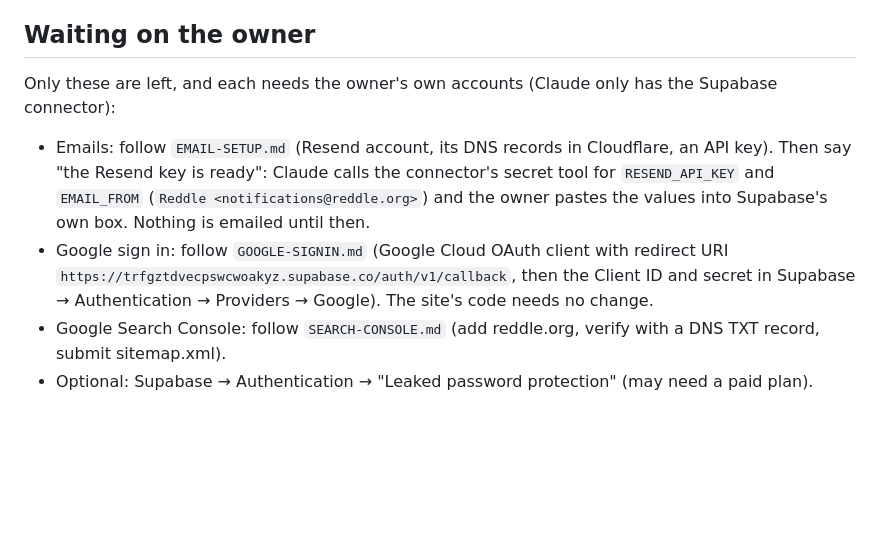
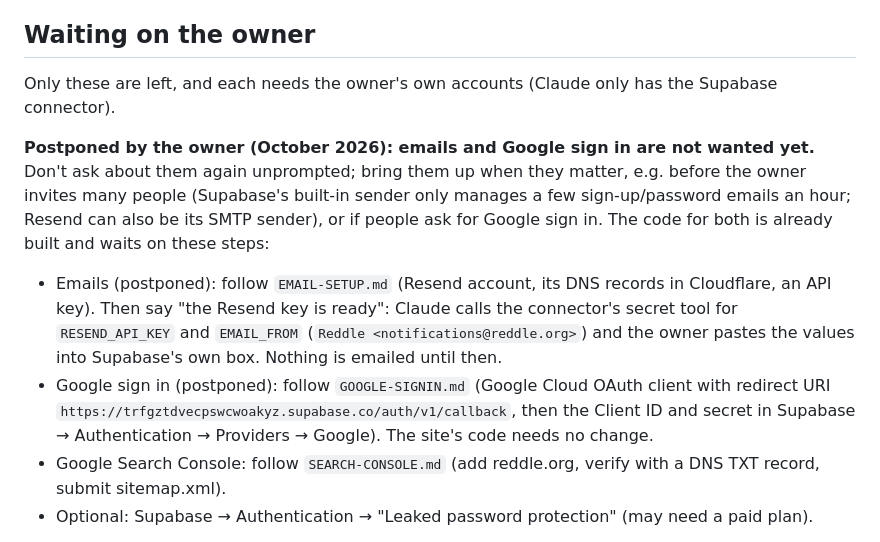
Before and after one commit to cflo13/Reddle, a Markdown page: CLAUDE.md, the part around the change. Rendered like a GitHub page; blank space fills up the shorter version.

Commit message:
Note that emails and Google sign in are postponed
Co-Authored-By: Claude Opus 5.5 <noreply@anthropic.com>
Claude-Session: https://claude.ai/code/session_01YY5DXzQiu2pbDXpqnnZjJD

```diff
--- a/CLAUDE.md
+++ b/CLAUDE.md
@@ -287,10 +287,12 @@ New SQL for a feature goes in its own file in `supabase/` (named `step7-...`, `s
 
 ## Waiting on the owner
 
-Only these are left, and each needs the owner's own accounts (Claude only has the Supabase connector):
+Only these are left, and each needs the owner's own accounts (Claude only has the Supabase connector).
 
-- Emails: follow `EMAIL-SETUP.md` (Resend account, its DNS records in Cloudflare, an API key). Then say "the Resend key is ready": Claude calls the connector's secret tool for `RESEND_API_KEY` and `EMAIL_FROM` (`Reddle <notifications@reddle.org>`) and the owner pastes the values into Supabase's own box. Nothing is emailed until then.
-- Google sign in: follow `GOOGLE-SIGNIN.md` (Google Cloud OAuth client with redirect URI `https://trfgztdvecpswcwoakyz.supabase.co/auth/v1/callback`, then the Client ID and secret in Supabase → Authentication → Providers → Google). The site's code needs no change.
+**Postponed by the owner (October 2026): emails and Google sign in are not wanted yet.** Don't ask about them again unprompted; bring them up when they matter, e.g. before the owner invites many people (Supabase's built-in sender only manages a few sign-up/password emails an hour; Resend can also be its SMTP sender), or if people ask for Google sign in. The code for both is already built and waits on these steps:
+
+- Emails (postponed): follow `EMAIL-SETUP.md` (Resend account, its DNS records in Cloudflare, an API key). Then say "the Resend key is ready": Claude calls the connector's secret tool for `RESEND_API_KEY` and `EMAIL_FROM` (`Reddle <notifications@reddle.org>`) and the owner pastes the values into Supabase's own box. Nothing is emailed until then.
+- Google sign in (postponed): follow `GOOGLE-SIGNIN.md` (Google Cloud OAuth client with redirect URI `https://trfgztdvecpswcwoakyz.supabase.co/auth/v1/callback`, then the Client ID and secret in Supabase → Authentication → Providers → Google). The site's code needs no change.
 - Google Search Console: follow `SEARCH-CONSOLE.md` (add reddle.org, verify with a DNS TXT record, submit sitemap.xml).
 - Optional: Supabase → Authentication → "Leaked password protection" (may need a paid plan).
 
```
